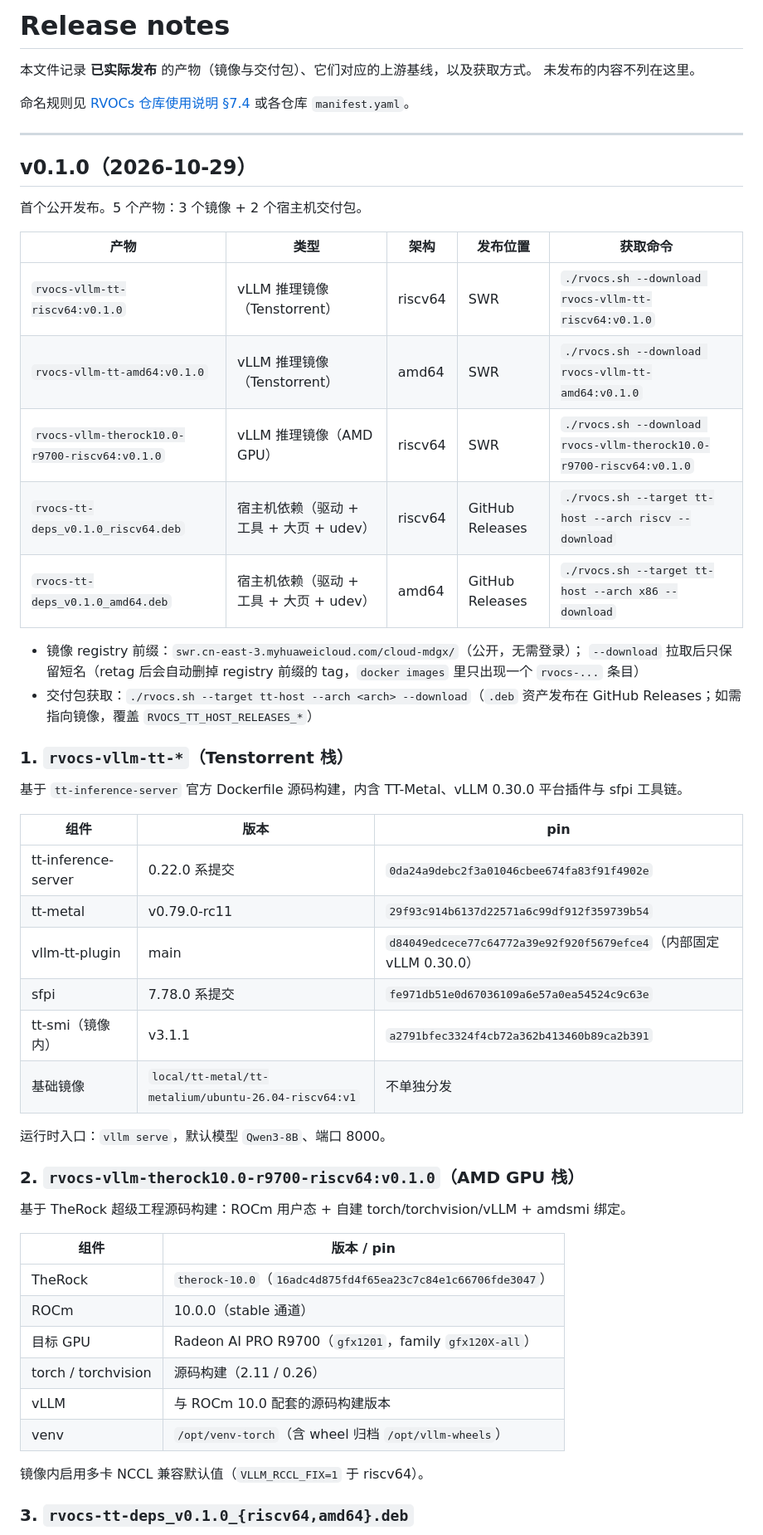
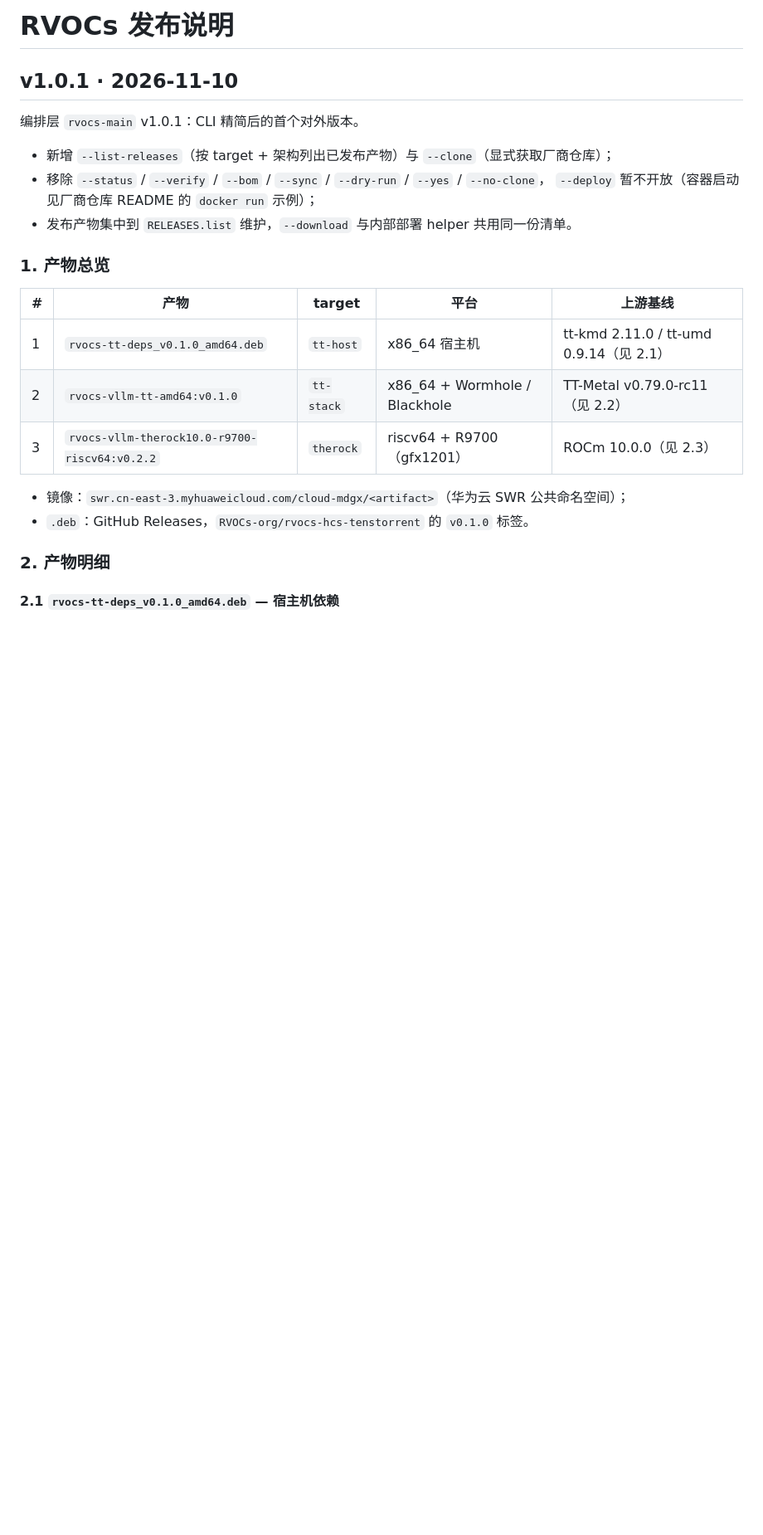
Before and after one commit to RVOCs-org/rvocs-main, a Markdown page: RELEASENOTES.md, the part around one of its changes. Shown at 83% size. Rendered like a GitHub page; blank space fills up the shorter version.

```diff
--- a/RELEASENOTES.md
+++ b/RELEASENOTES.md
@@ -1,57 +1,26 @@
-# Release notes
+# RVOCs 发布说明
 
-本文件记录 **已实际发布** 的产物（镜像与交付包）、它们对应的上游基线，以及获取方式。
-未发布的内容不列在这里。
+## v1.0.1 · 2026-11-10
 
-命名规则见 [RVOCs 仓库使用说明 §7.4](../RVOCs仓库使用说明.md) 或各仓库 `manifest.yaml`。
+编排层 `rvocs-main` v1.0.1：CLI 精简后的首个对外版本。
 
----
+- 新增 `--list-releases`（按 target + 架构列出已发布产物）与 `--clone`（显式获取厂商仓库）；
+- 移除 `--status` / `--verify` / `--bom` / `--sync` / `--dry-run` / `--yes` / `--no-clone`，
+  `--deploy` 暂不开放（容器启动见厂商仓库 README 的 `docker run` 示例）；
+- 发布产物集中到 `RELEASES.list` 维护，`--download` 与内部部署 helper 共用同一份清单。
 
-## v0.1.0（2026-10-29）
+### 1. 产物总览
 
-首个公开发布。5 个产物：3 个镜像 + 2 个宿主机交付包。
+| # | 产物 | target | 平台 | 上游基线 |
+|---|---|---|---|---|
+| 1 | `rvocs-tt-deps_v0.1.0_amd64.deb` | `tt-host` | x86_64 宿主机 | tt-kmd 2.11.0 / tt-umd 0.9.14（见 2.1） |
+| 2 | `rvocs-vllm-tt-amd64:v0.1.0` | `tt-stack` | x86_64 + Wormhole / Blackhole | TT-Metal v0.79.0-rc11（见 2.2） |
+| 3 | `rvocs-vllm-therock10.0-r9700-riscv64:v0.2.2` | `therock` | riscv64 + R9700（gfx1201） | ROCm 10.0.0（见 2.3） |
 
-| 产物 | 类型 | 架构 | 发布位置 | 获取命令 |
-|---|---|---|---|---|
-| `rvocs-vllm-tt-riscv64:v0.1.0` | vLLM 推理镜像（Tenstorrent） | riscv64 | SWR | `./rvocs.sh --download rvocs-vllm-tt-riscv64:v0.1.0` |
-| `rvocs-vllm-tt-amd64:v0.1.0` | vLLM 推理镜像（Tenstorrent） | amd64 | SWR | `./rvocs.sh --download rvocs-vllm-tt-amd64:v0.1.0` |
-| `rvocs-vllm-therock10.0-r9700-riscv64:v0.1.0` | vLLM 推理镜像（AMD GPU） | riscv64 | SWR | `./rvocs.sh --download rvocs-vllm-therock10.0-r9700-riscv64:v0.1.0` |
-| `rvocs-tt-deps_v0.1.0_riscv64.deb` | 宿主机依赖（驱动 + 工具 + 大页 + udev） | riscv64 | GitHub Releases | `./rvocs.sh --target tt-host --arch riscv --download` |
-| `rvocs-tt-deps_v0.1.0_amd64.deb` | 宿主机依赖（驱动 + 工具 + 大页 + udev） | amd64 | GitHub Releases | `./rvocs.sh --target tt-host --arch x86 --download` |
+- 镜像：`swr.cn-east-3.myhuaweicloud.com/cloud-mdgx/<artifact>`（华为云 SWR 公共命名空间）；
+- `.deb`：GitHub Releases，`RVOCs-org/rvocs-hcs-tenstorrent` 的 `v0.1.0` 标签。
 
-- 镜像 registry 前缀：`swr.cn-east-3.myhuaweicloud.com/cloud-mdgx/`（公开，无需登录）；
-  `--download` 拉取后只保留短名（retag 后会自动删掉 registry 前缀的 tag，`docker images` 里只出现一个 `rvocs-...` 条目）
-- 交付包获取：`./rvocs.sh --target tt-host --arch <arch> --download`（`.deb` 资产发布在 GitHub Releases；如需指向镜像，覆盖 `RVOCS_TT_HOST_RELEASES_*`）
+### 2. 产物明细
 
-### 1. `rvocs-vllm-tt-*`（Tenstorrent 栈）
+#### 2.1 `rvocs-tt-deps_v0.1.0_amd64.deb` — 宿主机依赖
 
-基于 `tt-inference-server` 官方 Dockerfile 源码构建，内含 TT-Metal、vLLM 0.30.0 平台插件与 sfpi 工具链。
-
-| 组件 | 版本 | pin |
-|---|---|---|
-| tt-inference-server | 0.22.0 系提交 | `0da24a9debc2f3a01046cbee674fa83f91f4902e` |
-| tt-metal | v0.79.0-rc11 | `29f93c914b6137d22571a6c99df912f359739b54` |
-| vllm-tt-plugin | main | `d84049edcece77c64772a39e92f920f5679efce4`（内部固定 vLLM 0.30.0） |
-| sfpi | 7.78.0 系提交 | `fe971db51e0d67036109a6e57a0ea54524c9c63e` |
-| tt-smi（镜像内） | v3.1.1 | `a2791bfec3324f4cb72a362b413460b89ca2b391` |
-| 基础镜像 | `local/tt-metal/tt-metalium/ubuntu-26.04-riscv64:v1` | 不单独分发 |
-
-运行时入口：`vllm serve`，默认模型 `Qwen3-8B`、端口 8000。
-
-### 2. `rvocs-vllm-therock10.0-r9700-riscv64:v0.1.0`（AMD GPU 栈）
-
-基于 TheRock 超级工程源码构建：ROCm 用户态 + 自建 torch/torchvision/vLLM + amdsmi 绑定。
-
-| 组件 | 版本 / pin |
-|---|---|
-| TheRock | `therock-10.0`（`16adc4d875fd4f65ea23c7c84e1c66706fde3047`） |
-| ROCm | 10.0.0（stable 通道） |
-| 目标 GPU | Radeon AI PRO R9700（`gfx1201`，family `gfx120X-all`） |
-| torch / torchvision | 源码构建（2.11 / 0.26） |
-| vLLM | 与 ROCm 10.0 配套的源码构建版本 |
-| venv | `/opt/venv-torch`（含 wheel 归档 `/opt/vllm-wheels`） |
-
-镜像内启用多卡 NCCL 兼容默认值（`VLLM_RCCL_FIX=1` 于 riscv64）。
-
-### 3. `rvocs-tt-deps_v0.1.0_{riscv64,amd64}.deb`
-
```
Also changed, not shown: other parts of RELEASENOTES.md (+78 -55 lines), docs/assets/v1.0.1/Qwen3-8B_n300_decode_rate.png (added), docs/assets/v1.0.1/vllm-bench-decode-v0.2.2.png (added), 3 other files.
